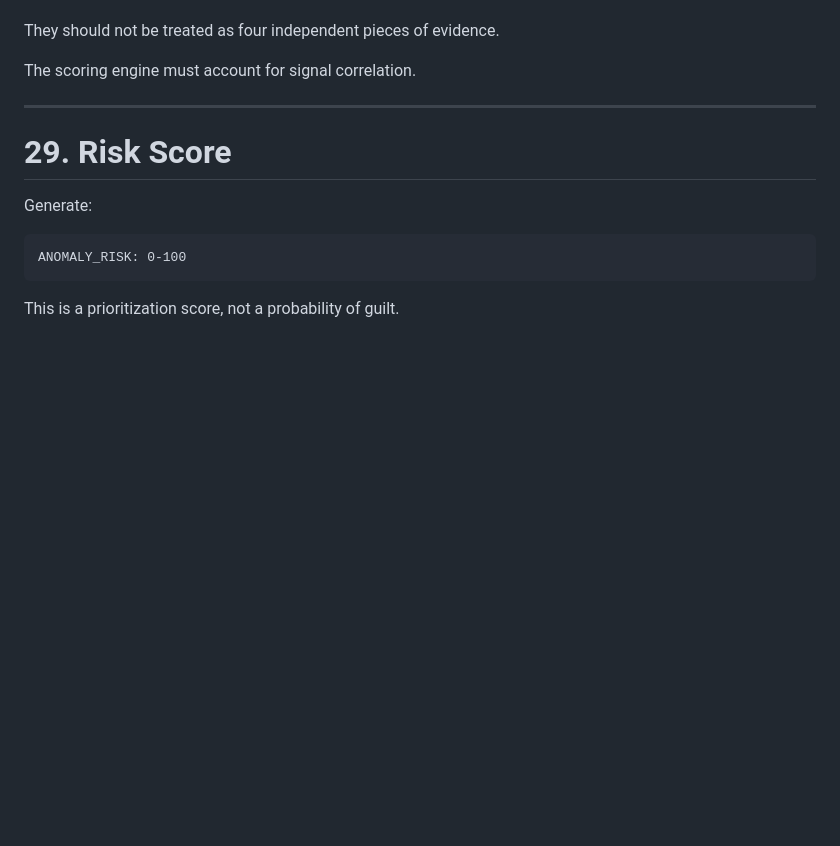
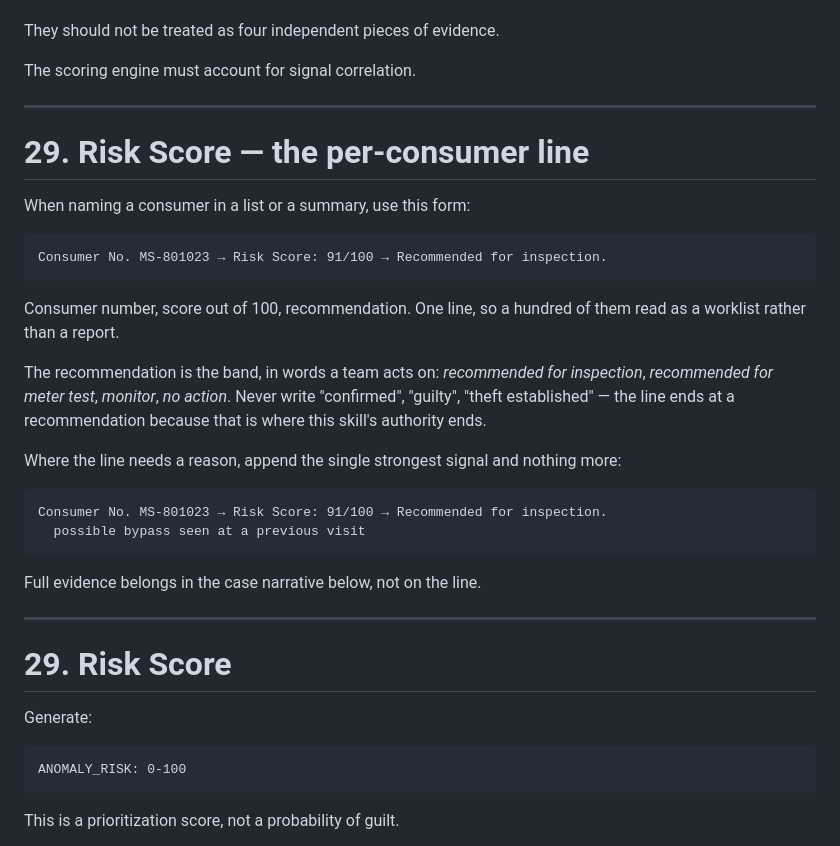
Before and after one commit to shatrunjaysingh/indicus-ai-mcp-tools, a Markdown page: skills/theft-anomaly-detection.md, the part around the change. GitHub-like rendering; blank space fills up the shorter version.

Commit message:
Specify the per-consumer line the client asked for
Their example output is a single line — consumer number, score out of 100,
recommendation — and the skill had the score, the bands and the recommendation
without ever saying to put them on one line. For a worklist of eighteen hundred
accounts that shape is the difference between something a team works through
and a report they read once.

Also fixes where the line has to stop. It ends at a recommendation, because
that is where this skill's authority ends: an inspection is recommended, never
confirmed, and "theft established" is not a phrase this produces about a named
consumer.

````diff
--- a/skills/theft-anomaly-detection.md
+++ b/skills/theft-anomaly-detection.md
@@ -970,6 +970,34 @@ These may all originate from the same consumption series:
 They should not be treated as four independent pieces of evidence.
 
 The scoring engine must account for signal correlation.
+
+---
+
+# 29. Risk Score — the per-consumer line
+
+When naming a consumer in a list or a summary, use this form:
+
+```text
+Consumer No. MS-801023 → Risk Score: 91/100 → Recommended for inspection.
+```
+
+Consumer number, score out of 100, recommendation. One line, so a hundred of
+them read as a worklist rather than a report.
+
+The recommendation is the band, in words a team acts on: *recommended for
+inspection*, *recommended for meter test*, *monitor*, *no action*. Never write
+"confirmed", "guilty", "theft established" — the line ends at a recommendation
+because that is where this skill's authority ends.
+
+Where the line needs a reason, append the single strongest signal and nothing
+more:
+
+```text
+Consumer No. MS-801023 → Risk Score: 91/100 → Recommended for inspection.
+  possible bypass seen at a previous visit
+```
+
+Full evidence belongs in the case narrative below, not on the line.
 
 ---
 
````
